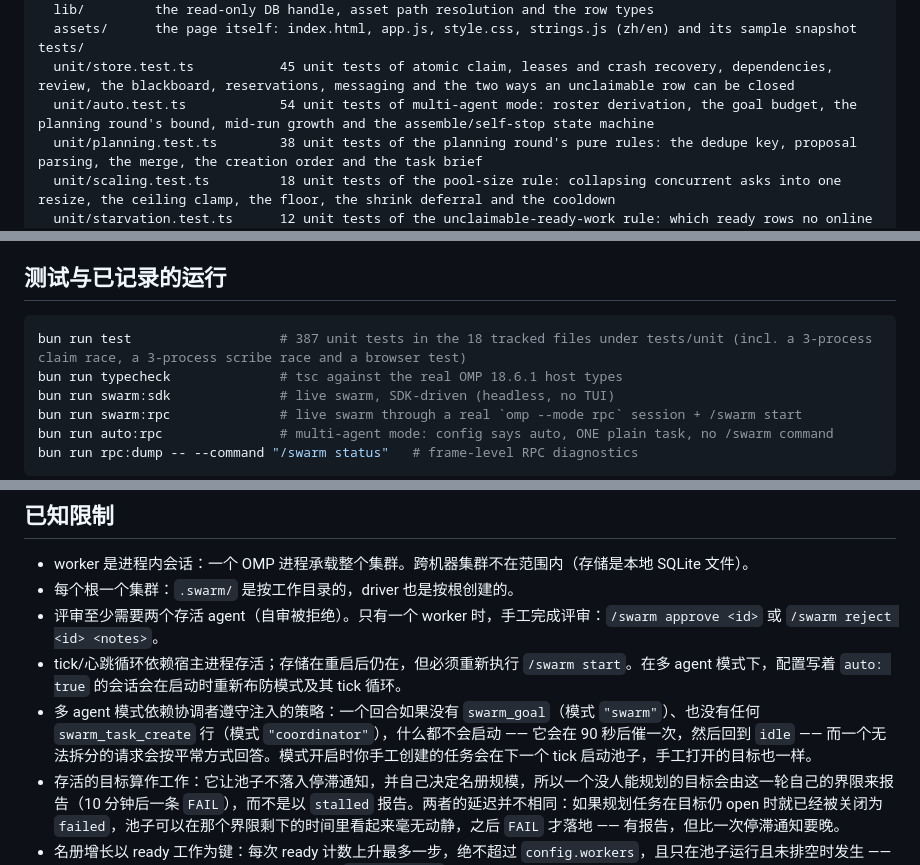
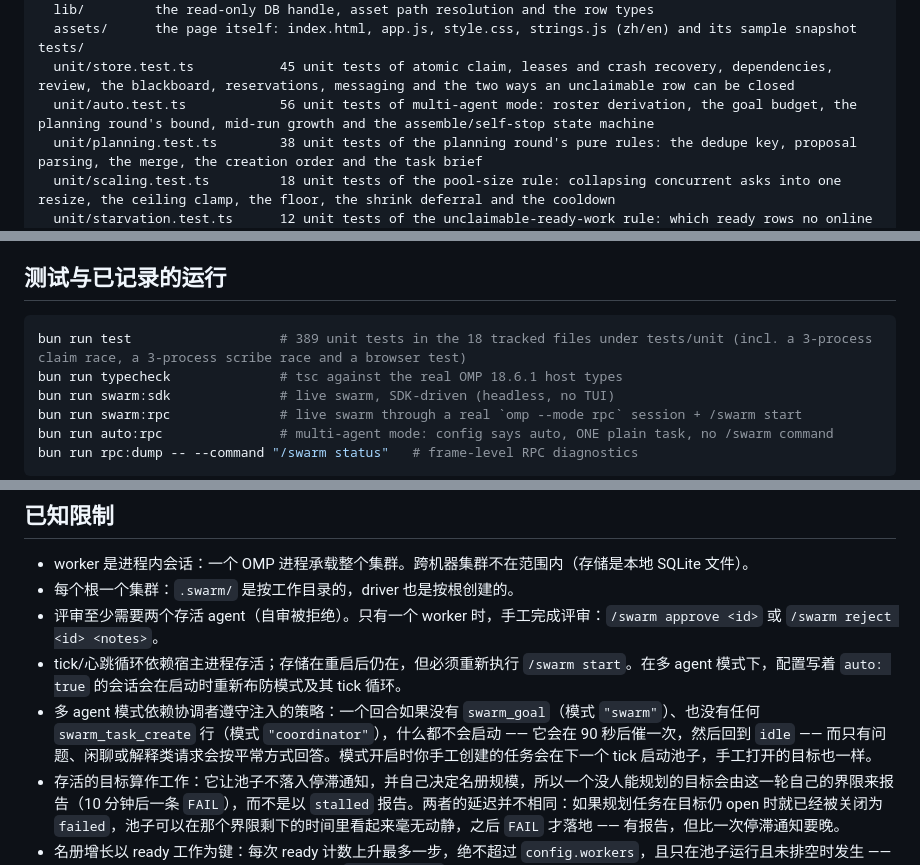
Before and after one commit to Espboxx/omp-swarm, a Markdown page: README.zh-CN.md, 3 parts joined by grey strips. Rendered like a GitHub page.

````diff
--- a/README.zh-CN.md
+++ b/README.zh-CN.md
@@ -68,7 +68,7 @@ web/
   assets/      the page itself: index.html, app.js, style.css, strings.js (zh/en) and its sample snapshot
 tests/
   unit/store.test.ts           45 unit tests of atomic claim, leases and crash recovery, dependencies, review, the blackboard, reservations, messaging and the two ways an unclaimable row can be closed
-  unit/auto.test.ts            54 unit tests of multi-agent mode: roster derivation, the goal budget, the planning round's bound, mid-run growth and the assemble/self-stop state machine
+  unit/auto.test.ts            56 unit tests of multi-agent mode: roster derivation, the goal budget, the planning round's bound, mid-run growth and the assemble/self-stop state machine
   unit/planning.test.ts        38 unit tests of the planning round's pure rules: the dedupe key, proposal parsing, the merge, the creation order and the task brief
   unit/scaling.test.ts         18 unit tests of the pool-size rule: collapsing concurrent asks into one resize, the ceiling clamp, the floor, the shrink deferral and the cooldown
   unit/starvation.test.ts      12 unit tests of the unclaimable-ready-work rule: which ready rows no online agent can take, and the notice that must follow
@@ -368,7 +368,7 @@ TUI 在信息量大时读起来吃力，所以集群也提供了一个页面 —
 ## 测试与已记录的运行
 
 ```bash
-bun run test                   # 387 unit tests in the 18 tracked files under tests/unit (incl. a 3-process claim race, a 3-process scribe race and a browser test)
+bun run test                   # 389 unit tests in the 18 tracked files under tests/unit (incl. a 3-process claim race, a 3-process scribe race and a browser test)
 bun run typecheck              # tsc against the real OMP 18.6.1 host types
 bun run swarm:sdk              # live swarm, SDK-driven (headless, no TUI)
 bun run swarm:rpc              # live swarm through a real `omp --mode rpc` session + /swarm start
@@ -450,7 +450,7 @@ UI 那次运行还断言了状态行跟随整个过程：`idle → planning →
 - 评审至少需要两个存活 agent（自审被拒绝）。只有一个 worker 时，手工完成评审：`/swarm approve <id>` 或 `/swarm reject <id> <notes>`。
 - tick/心跳循环依赖宿主进程存活；存储在重启后仍在，但必须重新执行 `/swarm start`。在多 agent 模式下，配置写着 `auto: true` 的会话会在启动时重新布防模式及其 tick 循环。
 - 多 agent 模式依赖协调者遵守注入的策略：一个回合如果没有 `swarm_goal`（模式 `"swarm"`）、也没有任何
-  `swarm_task_create` 行（模式 `"coordinator"`），什么都不会启动 —— 它会在 90 秒后催一次，然后回到 `idle` —— 而一个无法拆分的请求会按平常方式回答。模式开启时你手工创建的任务会在下一个 tick 启动池子，手工打开的目标也一样。
+  `swarm_task_create` 行（模式 `"coordinator"`），什么都不会启动 —— 它会在 90 秒后催一次，然后回到 `idle` —— 而只有问题、闲聊或解释类请求会按平常方式回答。模式开启时你手工创建的任务会在下一个 tick 启动池子，手工打开的目标也一样。
 - 存活的目标算作工作：它让池子不落入停滞通知，并自己决定名册规模，所以一个没人能规划的目标会由这一轮自己的界限来报告（10 分钟后一条 `FAIL`），而不是以 `stalled` 报告。两者的延迟并不相同：如果规划任务在目标仍 open 时就已经被关闭为 `failed`，池子可以在那个界限剩下的时间里看起来毫无动静，之后 `FAIL` 才落地 —— 有报告，但比一次停滞通知要晚。
 - 名册增长以 ready 工作为键：每次 ready 计数上升最多一步，绝不超过
   `config.workers`，且只在池子运行且未排空时发生 —— 池子停止或排空后才发布的任务会等下一次 `/swarm start`。因为触发条件是 ready 计数，启动失败的 worker 不会被后续的增长补上：只有新的可认领工作才会让池子增长。触发条件的比较对象是**存活** worker 数（`auto.ts:301`），而不是能力：没有任何存活 worker 能认领的 ready 工作不会自己让池子增长（在修复前的 SDK 运行里可见：1 个只有 `integrator` 能力的 ready 任务对上 4 个存活 worker → 0 个 `roster.grow` 事件；现在 harness 会以 `[stuck]` 行结束这类运行，而不是等超时）。增量本身以 `max(live, planned)` 为基准衡量（`auto.ts:304`）。
````
Also changed, not shown: README.md (+5 -5 lines).
